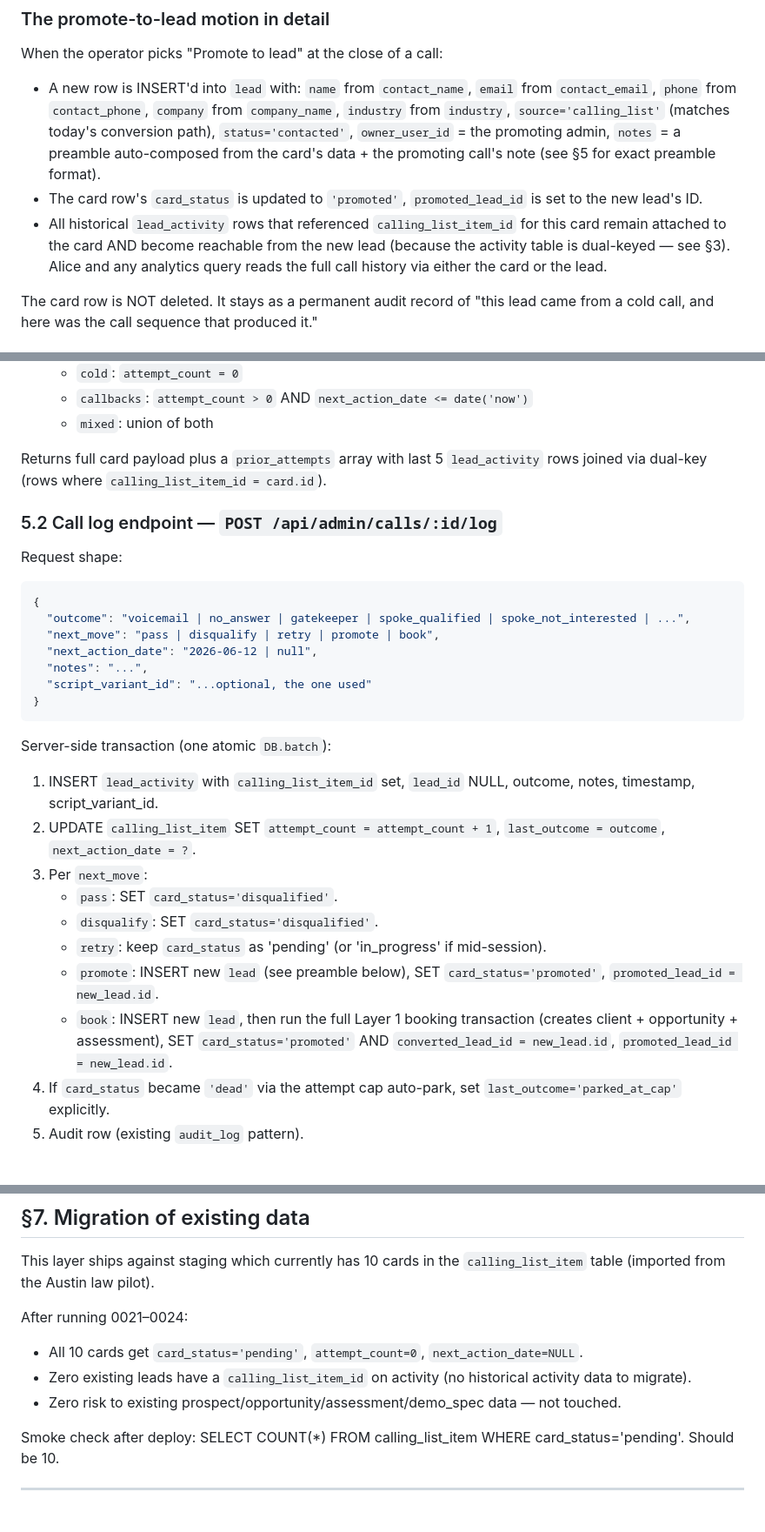
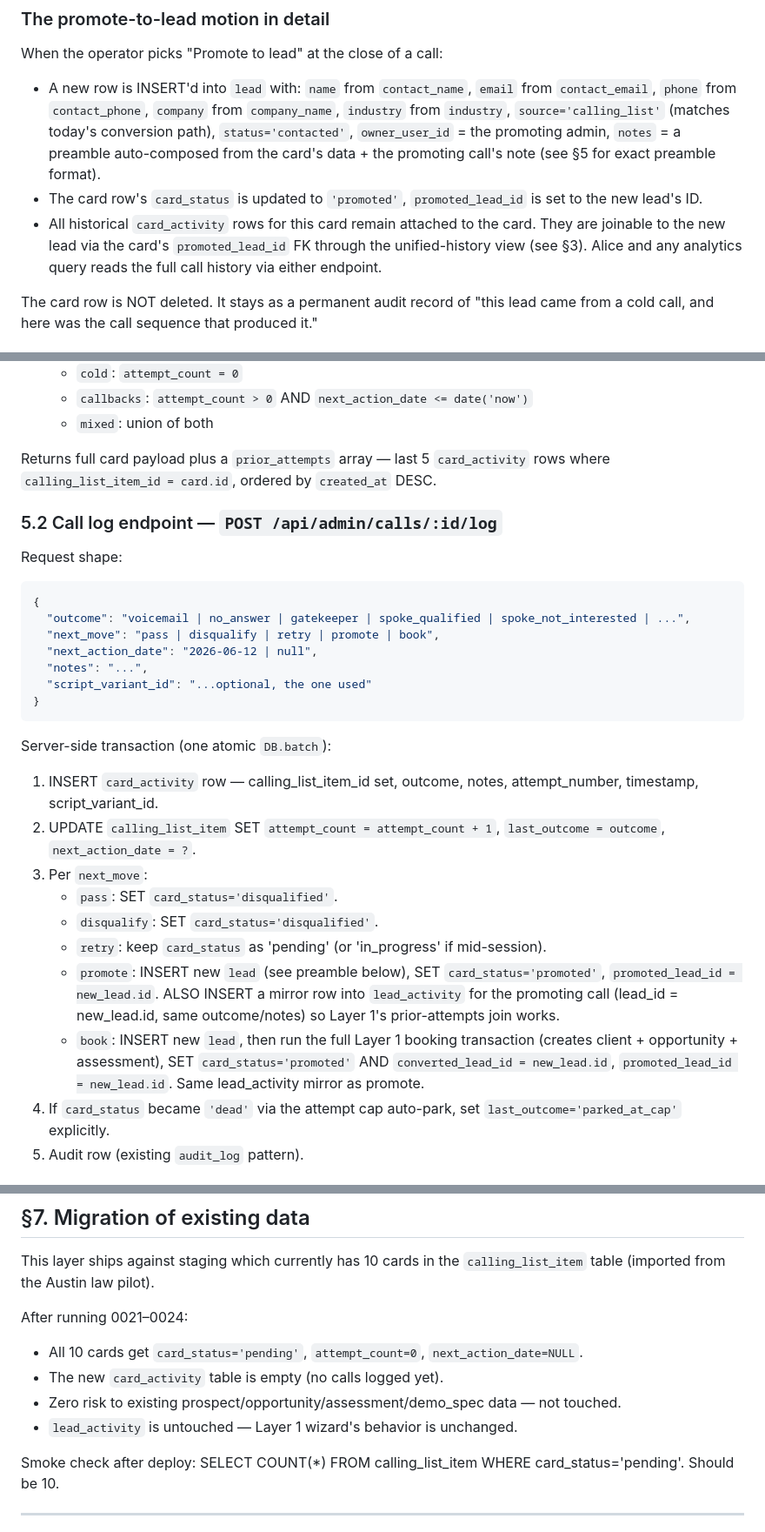
Before and after one commit to mrmicaiah/Bussey-Bussey, a Markdown page: prompts/studio44-calls-layer.md, 3 parts joined by grey strips. Shown at 87% size. GitHub-like rendering.

```diff
--- a/prompts/studio44-calls-layer.md
+++ b/prompts/studio44-calls-layer.md
@@ -77,10 +78,10 @@ When the operator picks "Promote to lead" at the close of a call:
   data + the promoting call's note (see §5 for exact preamble format).
 - The card row's `card_status` is updated to `'promoted'`, `promoted_lead_id` is set to
   the new lead's ID.
-- All historical `lead_activity` rows that referenced `calling_list_item_id` for this card
-  remain attached to the card AND become reachable from the new lead (because the activity
-  table is dual-keyed — see §3). Alice and any analytics query reads the full call history
-  via either the card or the lead.
+- All historical `card_activity` rows for this card remain attached to the card. They are
+  joinable to the new lead via the card's `promoted_lead_id` FK through the unified-history
+  view (see §3). Alice and any analytics query reads the full call history via either
+  endpoint.
 
 The card row is NOT deleted. It stays as a permanent audit record of "this lead came from
 a cold call, and here was the call sequence that produced it."
@@ -438,8 +503,8 @@ A card is "eligible" if:
   - `callbacks`: `attempt_count > 0` AND `next_action_date <= date('now')`
   - `mixed`: union of both
 
-Returns full card payload plus a `prior_attempts` array with last 5 `lead_activity` rows
-joined via dual-key (rows where `calling_list_item_id = card.id`).
+Returns full card payload plus a `prior_attempts` array — last 5 `card_activity` rows
+where `calling_list_item_id = card.id`, ordered by `created_at` DESC.
 
 ### 5.2 Call log endpoint — `POST /api/admin/calls/:id/log`
 
@@ -456,7 +521,7 @@ Request shape:
 
 Server-side transaction (one atomic `DB.batch`):
 
-1. INSERT `lead_activity` with `calling_list_item_id` set, `lead_id` NULL, outcome, notes,
+1. INSERT `card_activity` row — calling_list_item_id set, outcome, notes, attempt_number,
    timestamp, script_variant_id.
 2. UPDATE `calling_list_item` SET `attempt_count = attempt_count + 1`, `last_outcome = outcome`,
    `next_action_date = ?`.
@@ -465,10 +530,13 @@ Server-side transaction (one atomic `DB.batch`):
    - `disqualify`: SET `card_status='disqualified'`.
    - `retry`: keep `card_status` as 'pending' (or 'in_progress' if mid-session).
    - `promote`: INSERT new `lead` (see preamble below), SET `card_status='promoted'`,
-     `promoted_lead_id = new_lead.id`.
+     `promoted_lead_id = new_lead.id`. ALSO INSERT a mirror row into `lead_activity` for
+     the promoting call (lead_id = new_lead.id, same outcome/notes) so Layer 1's
+     prior-attempts join works.
    - `book`: INSERT new `lead`, then run the full Layer 1 booking transaction (creates
      client + opportunity + assessment), SET `card_status='promoted'` AND
-     `converted_lead_id = new_lead.id`, `promoted_lead_id = new_lead.id`.
+     `converted_lead_id = new_lead.id`, `promoted_lead_id = new_lead.id`. Same lead_activity
+     mirror as promote.
 4. If `card_status` became `'dead'` via the attempt cap auto-park, set
    `last_outcome='parked_at_cap'` explicitly.
 5. Audit row (existing `audit_log` pattern).
@@ -564,9 +631,9 @@ table (imported from the Austin law pilot).
 
 After running 0021–0024:
 - All 10 cards get `card_status='pending'`, `attempt_count=0`, `next_action_date=NULL`.
-- Zero existing leads have a `calling_list_item_id` on activity (no historical activity
-  data to migrate).
+- The new `card_activity` table is empty (no calls logged yet).
 - Zero risk to existing prospect/opportunity/assessment/demo_spec data — not touched.
+- `lead_activity` is untouched — Layer 1 wizard's behavior is unchanged.
 
 Smoke check after deploy: SELECT COUNT(*) FROM calling_list_item WHERE card_status='pending'.
 Should be 10.
```
Also changed, not shown: other parts of prompts/studio44-calls-layer.md (+110 -46 lines).
